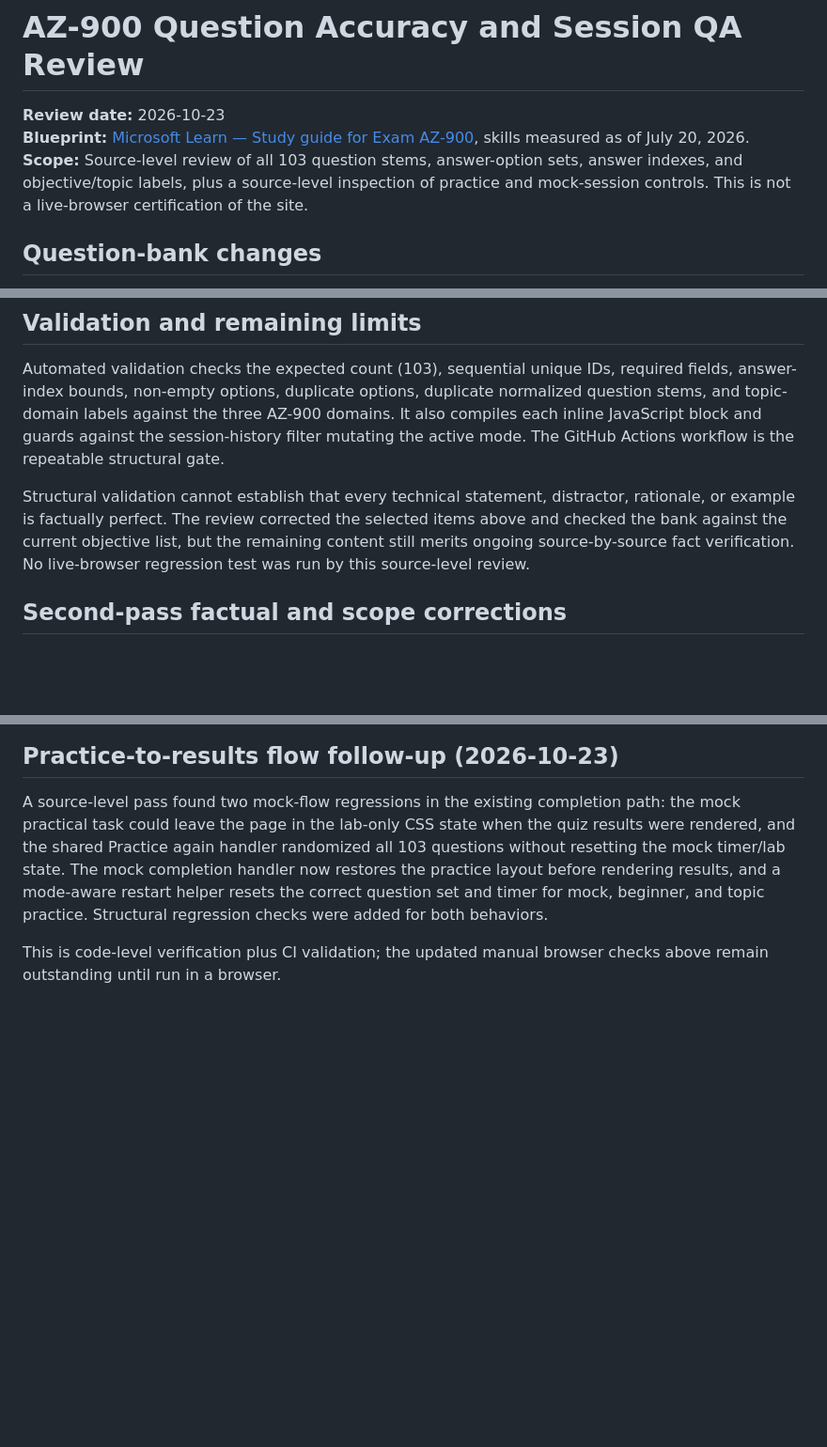
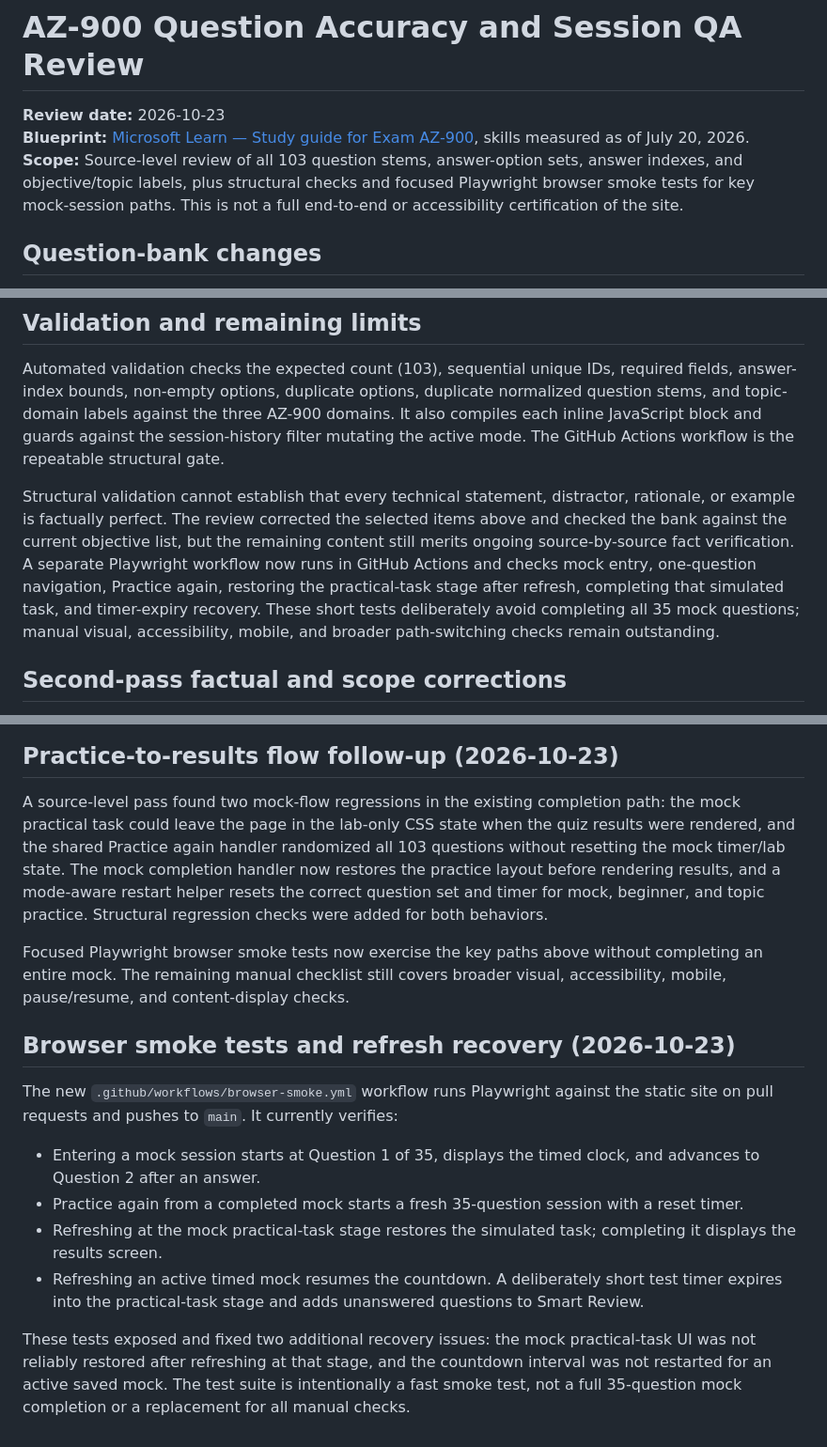
Before and after one commit to adenahmedm87/CloudMind-AZ900-Learning-Engine, a Markdown page: docs/AZ900-ACCURACY-AND-SESSION-QA.md, 3 parts joined by grey strips. Shown at 94% size. Drawn GitHub-style; blank space fills up the shorter version.

Commit message:
Document browser smoke test coverage
Update QA notes with Playwright scenarios and mock-session refresh fixes.

```diff
--- a/docs/AZ900-ACCURACY-AND-SESSION-QA.md
+++ b/docs/AZ900-ACCURACY-AND-SESSION-QA.md
@@ -2,7 +2,7 @@
 
 **Review date:** 2026-10-23
 **Blueprint:** [Microsoft Learn — Study guide for Exam AZ-900](https://learn.microsoft.com/en-us/credentials/certifications/resources/study-guides/az-900), skills measured as of July 20, 2026.
-**Scope:** Source-level review of all 103 question stems, answer-option sets, answer indexes, and objective/topic labels, plus a source-level inspection of practice and mock-session controls. This is not a live-browser certification of the site.
+**Scope:** Source-level review of all 103 question stems, answer-option sets, answer indexes, and objective/topic labels, plus structural checks and focused Playwright browser smoke tests for key mock-session paths. This is not a full end-to-end or accessibility certification of the site.
 
 ## Question-bank changes
 
@@ -49,7 +49,7 @@ CloudMind's mock selector explicitly samples 10 Cloud concepts, 13 Azure archite
 
 Automated validation checks the expected count (103), sequential unique IDs, required fields, answer-index bounds, non-empty options, duplicate options, duplicate normalized question stems, and topic-domain labels against the three AZ-900 domains. It also compiles each inline JavaScript block and guards against the session-history filter mutating the active mode. The GitHub Actions workflow is the repeatable structural gate.
 
-Structural validation cannot establish that every technical statement, distractor, rationale, or example is factually perfect. The review corrected the selected items above and checked the bank against the current objective list, but the remaining content still merits ongoing source-by-source fact verification. No live-browser regression test was run by this source-level review.
+Structural validation cannot establish that every technical statement, distractor, rationale, or example is factually perfect. The review corrected the selected items above and checked the bank against the current objective list, but the remaining content still merits ongoing source-by-source fact verification. A separate Playwright workflow now runs in GitHub Actions and checks mock entry, one-question navigation, Practice again, restoring the practical-task stage after refresh, completing that simulated task, and timer-expiry recovery. These short tests deliberately avoid completing all 35 mock questions; manual visual, accessibility, mobile, and broader path-switching checks remain outstanding.
 
 ## Second-pass factual and scope corrections
 
@@ -95,4 +95,15 @@ The official Microsoft study guide lists security/governance as cloud-service be
 
 A source-level pass found two mock-flow regressions in the existing completion path: the mock practical task could leave the page in the lab-only CSS state when the quiz results were rendered, and the shared Practice again handler randomized all 103 questions without resetting the mock timer/lab state. The mock completion handler now restores the practice layout before rendering results, and a mode-aware restart helper resets the correct question set and timer for mock, beginner, and topic practice. Structural regression checks were added for both behaviors.
 
-This is code-level verification plus CI validation; the updated manual browser checks above remain outstanding until run in a browser.
+Focused Playwright browser smoke tests now exercise the key paths above without completing an entire mock. The remaining manual checklist still covers broader visual, accessibility, mobile, pause/resume, and content-display checks.
+
+## Browser smoke tests and refresh recovery (2026-10-23)
+
+The new `.github/workflows/browser-smoke.yml` workflow runs Playwright against the static site on pull requests and pushes to `main`. It currently verifies:
+
+- Entering a mock session starts at Question 1 of 35, displays the timed clock, and advances to Question 2 after an answer.
+- Practice again from a completed mock starts a fresh 35-question session with a reset timer.
+- Refreshing at the mock practical-task stage restores the simulated task; completing it displays the results screen.
+- Refreshing an active timed mock resumes the countdown. A deliberately short test timer expires into the practical-task stage and adds unanswered questions to Smart Review.
+
+These tests exposed and fixed two additional recovery issues: the mock practical-task UI was not reliably restored after refreshing at that stage, and the countdown interval was not restarted for an active saved mock. The test suite is intentionally a fast smoke test, not a full 35-question mock completion or a replacement for all manual checks.
```
